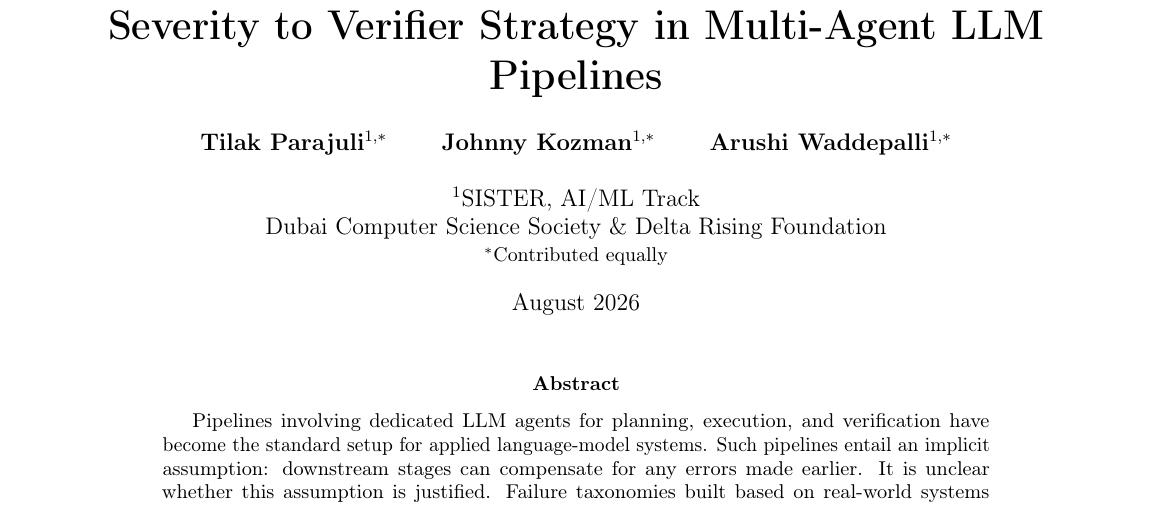
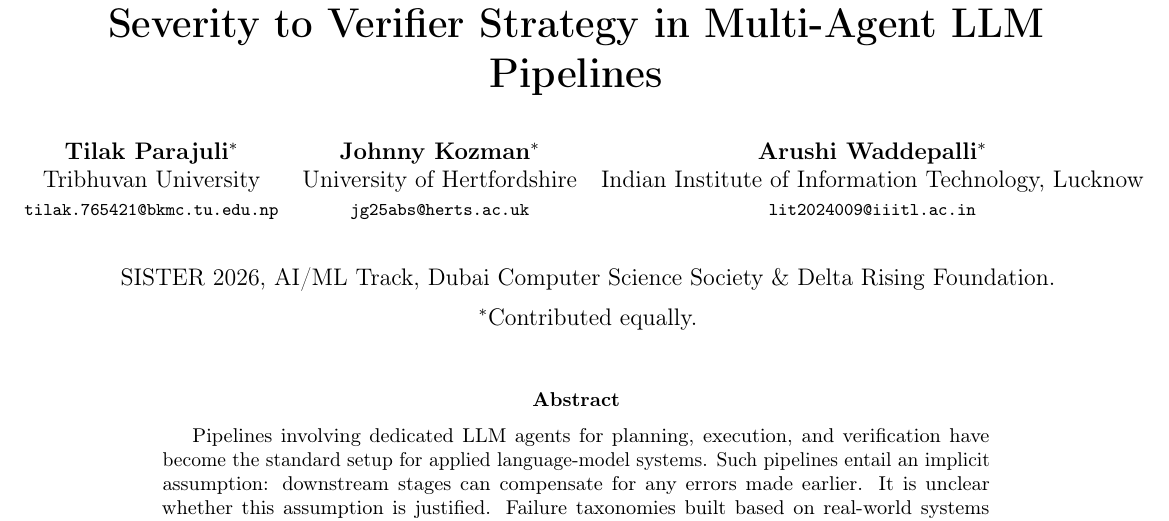
Before and after one commit to parajulitilak/multiagent-error-propagation, a LaTeX paper (paper/main.tex): part of page 1 of 24, cut so that both start at the same text. Compiled offline with pdfLaTeX.

Commit message:
Revise author details and date in main.tex
Updated author information and affiliations in the title section.

```diff
--- a/paper/main.tex
+++ b/paper/main.tex
@@ -44,16 +44,20 @@
 \definecolor{fault}{HTML}{9E1B2F}   % solver-stage accent (C2/D2), matches Fig.1
 
 \title{\texorpdfstring{\huge\bfseries Which Verifier Catches What? Mapping Error Severity to Verifier Strategy in Multi-Agent LLM Pipelines}{Which Verifier Catches What? Mapping Error Severity to Verifier Strategy in Multi-Agent LLM Pipelines}}
+
+
 \author{
-\textbf{Tilak Parajuli}$^{1,*}$ \qquad
-\textbf{Johnny Kozman}$^{1,*}$ \qquad
-\textbf{Arushi Waddepalli}$^{1,*}$\\[1.2em]
-$^{1}$SISTER, AI/ML Track \\
-Dubai Computer Science Society \& Delta Rising Foundation\\
-\small $^{*}$Contributed equally\\
+  \makebox[\textwidth][c]{%
+    \begin{tabular}{ccc}
+      \textbf{Tilak Parajuli}$^*$ & \textbf{Johnny Kozman}$^*$ & \textbf{Arushi Waddepalli}$^*$ \\
+      Tribhuvan University & University of Hertfordshire & Indian Institute of Information Technology, Lucknow \\
+      \footnotesize\texttt{tilak.765421@bkmc.tu.edu.np} & \footnotesize\texttt{jg25abs@herts.ac.uk} & \footnotesize\texttt{lit2024009@iiitl.ac.in}
+    \end{tabular}
+  }\\[3em]
+  \makebox[\textwidth][c]{SISTER 2026, AI/ML Track, Dubai Computer Science Society \& Delta Rising Foundation.}\\[0.5em]
+  \makebox[\textwidth][c]{$^*$Contributed equally.}
 }
-\date{August 2026}
-
+\date{}
 \begin{document}
 \maketitle
 
```
